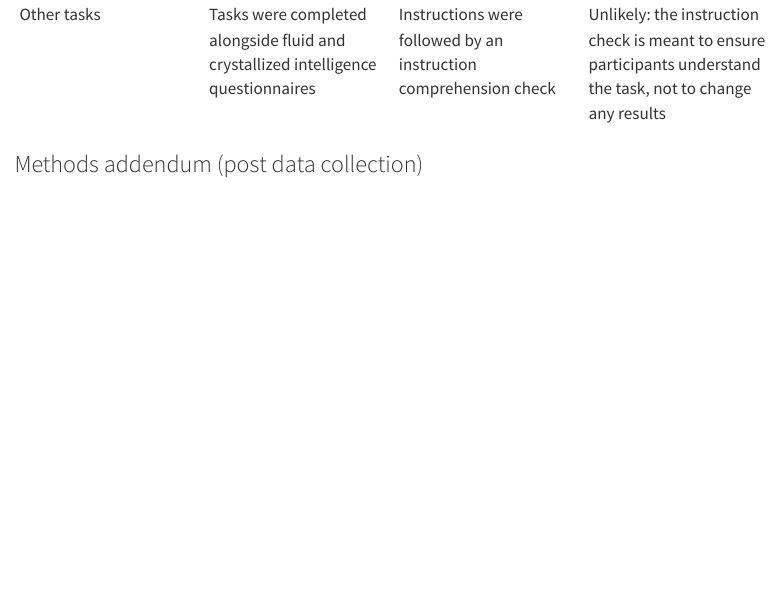
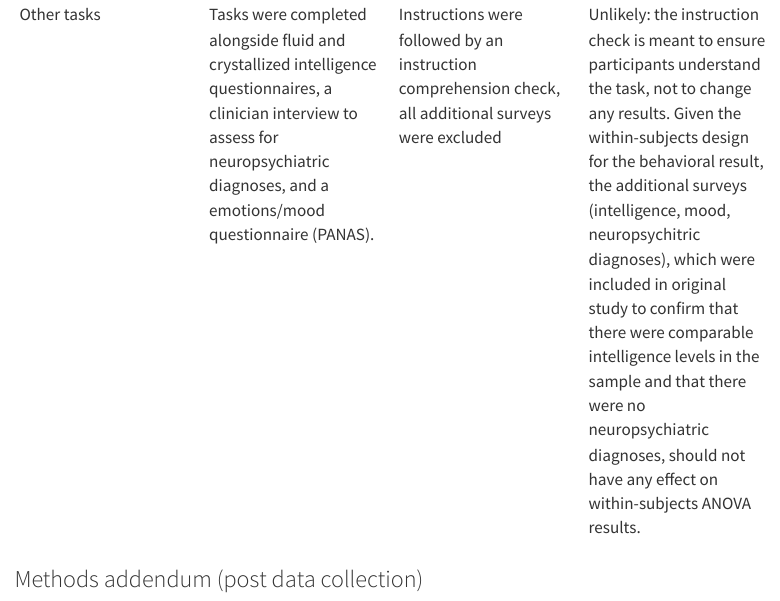
Before and after one commit to psych251/kopf2013, a Quarto document (writeup/replication-report.qmd): the page in a window 1100 px wide, from 9760 px down. Rendered offline with R 4.5, knitr and Pandoc in place of Quarto, with nearby package versions; menus at the side of the page are left out.

Commit message:
add difference to table

```diff
--- a/writeup/replication-report.qmd
+++ b/writeup/replication-report.qmd
@@ -594,7 +594,7 @@ level of detail expected; replace them with yours.
 | Wording | German words from Berlin Affective Word list | English words from Warriner et al. | Unlikely. English words matched conditions of words from original study; they were matched on word and syllable length, arousal, and words were chosen to have equivalent valences to the German word set used in the original study. |
 | Design | Within subjects, pseudo-randomized condition order | Between subjects, pseudo-randomized condition order | The study specifies a psuedo-randomized condition order whereby the difficulty level had to vary from one block after the other, so in the replicated study the exact order for each subject will be different than the exact order for each subject in the original study. This is unlikely to have any effect. |
 | Response | Keyboard press (space key on standard keyboard) | Keyboard press (space key; however we cannot regulate what kind of keyboard participants have access to at home) | Unlikely. Most participants will probably have a standard keyboard, and any keyboard has a space bar on it.|
-| Other tasks | Tasks were completed alongside fluid and crystallized intelligence questionnaires | Instructions were followed by an instruction comprehension check | Unlikely: the instruction check is meant to ensure participants understand the task, not to change any results |
+| Other tasks | Tasks were completed alongside fluid and crystallized intelligence questionnaires, a clinician interview to assess for neuropsychiatric diagnoses, and a emotions/mood questionnaire (PANAS). | Instructions were followed by an instruction comprehension check, all additional surveys were excluded | Unlikely: the instruction check is meant to ensure participants understand the task, not to change any results. Given the within-subjects design for the behavioral result, the additional surveys (intelligence, mood, neuropsychitric diagnoses), which were included in original study to confirm that there were comparable intelligence levels in the sample and that there were no neuropsychiatric diagnoses, should not have any effect on within-subjects ANOVA results. |
 
 ### Methods addendum (post data collection)
 
```
